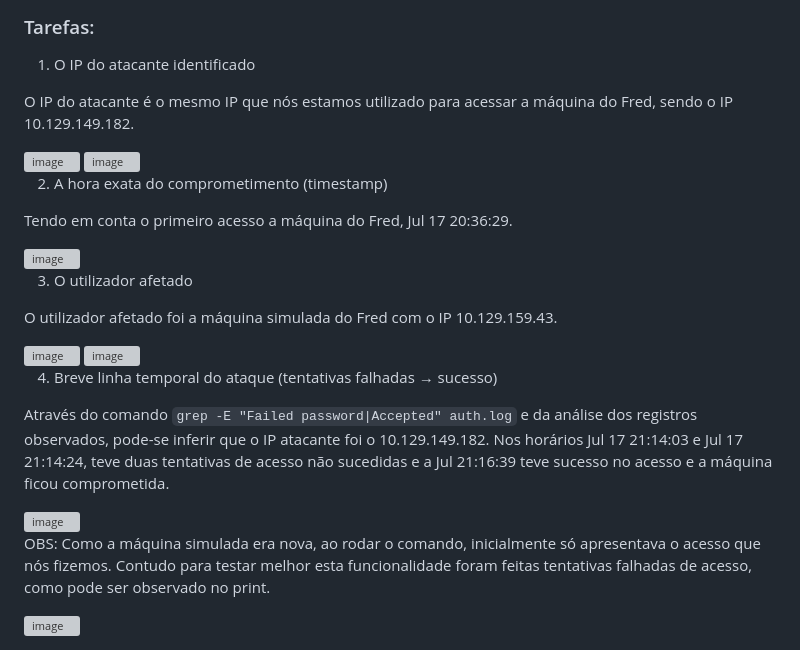
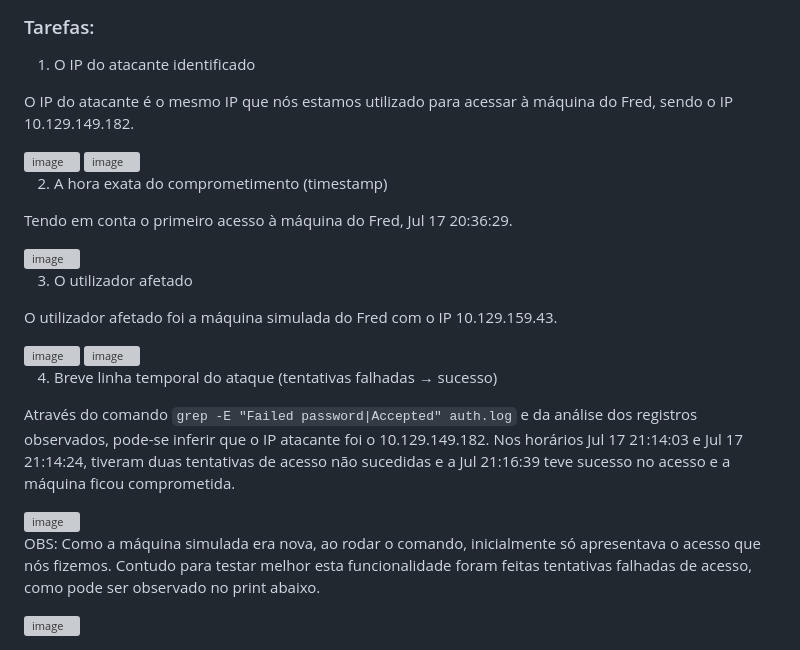
Before and after one commit to lablu3s/Portfolio, a Markdown page: Mod 5_Linux e Cibersegurança /Lab 2 /ReadMe.md, the part around the change. Drawn GitHub-style; grey boxes are pictures that could not be loaded.

```diff
--- a/Mod 5_Linux e Cibersegurança /Lab 2 /ReadMe.md
+++ b/Mod 5_Linux e Cibersegurança /Lab 2 /ReadMe.md
@@ -48,7 +48,7 @@ Esse comando serve para consolidar a linha do tempo completa de acessos por SSH,
 
 1. O IP do atacante identificado
 
-O IP do atacante é o mesmo IP que nós estamos utilizado para acessar a máquina do Fred, sendo o IP 10.129.149.182.
+O IP do atacante é o mesmo IP que nós estamos utilizado para acessar à máquina do Fred, sendo o IP 10.129.149.182.
 
 <img width="1067" height="403" alt="image" src="https://github.com/user-attachments/assets/9ca04a28-bdd7-40db-ae4e-02309a25dc64" />
 
@@ -56,7 +56,7 @@ O IP do atacante é o mesmo IP que nós estamos utilizado para acessar a máquin
 
 2. A hora exata do comprometimento (timestamp)
 
-Tendo em conta o primeiro acesso a máquina do Fred, Jul 17 20:36:29.
+Tendo em conta o primeiro acesso à máquina do Fred, Jul 17 20:36:29.
 
 <img width="889" height="106" alt="image" src="https://github.com/user-attachments/assets/b2afb873-6f53-4802-8d1e-6134b7cfafc3" />
 
@@ -70,10 +70,10 @@ O utilizador afetado foi a máquina simulada do Fred com o IP 10.129.159.43.
 
 4. Breve linha temporal do ataque (tentativas falhadas → sucesso)
 
-Através do comando `grep -E "Failed password|Accepted" auth.log` e da análise dos registros observados, pode-se inferir que o IP atacante foi o 10.129.149.182. Nos horários Jul 17 21:14:03 e Jul 17 21:14:24, teve duas tentativas de acesso não sucedidas e a Jul 21:16:39 teve sucesso no acesso e a máquina ficou comprometida.
+Através do comando `grep -E "Failed password|Accepted" auth.log` e da análise dos registros observados, pode-se inferir que o IP atacante foi o 10.129.149.182. Nos horários Jul 17 21:14:03 e Jul 17 21:14:24, tiveram duas tentativas de acesso não sucedidas e a Jul 21:16:39 teve sucesso no acesso e a máquina ficou comprometida.
 
 <img width="978" height="174" alt="image" src="https://github.com/user-attachments/assets/830c8738-c02d-4a5b-a473-2060c751c689" />
 
-OBS: Como a máquina simulada era nova, ao rodar o comando, inicialmente só apresentava o acesso que nós fizemos. Contudo para testar melhor esta funcionalidade foram feitas tentativas falhadas de acesso, como pode ser observado no print.
+OBS: Como a máquina simulada era nova, ao rodar o comando, inicialmente só apresentava o acesso que nós fizemos. Contudo para testar melhor esta funcionalidade foram feitas tentativas falhadas de acesso, como pode ser observado no print abaixo.
 
 <img width="608" height="204" alt="image" src="https://github.com/user-attachments/assets/804108b6-2d6d-4fa8-bfbd-0cc3ffdc46dd" />
```
